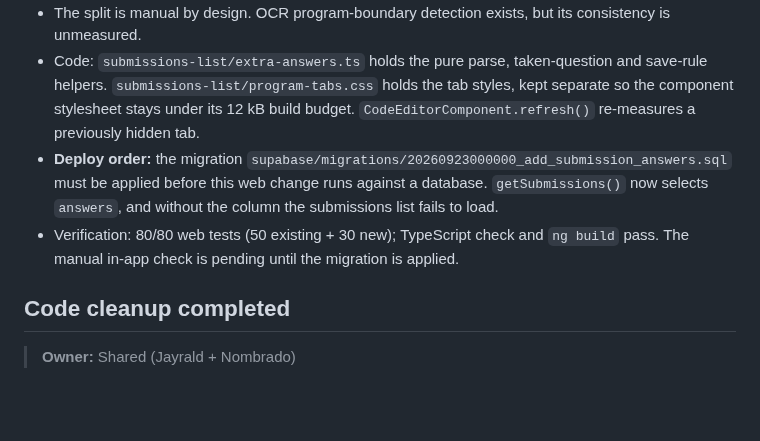
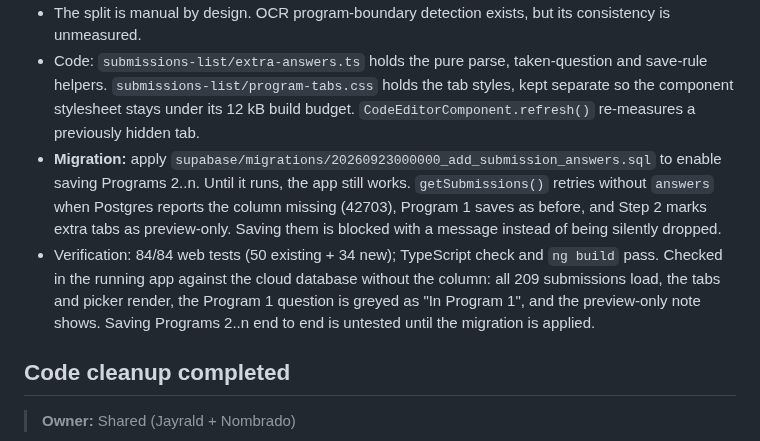
Before and after one commit to Francismarcnikko123/mAIstra, a Markdown page: docs/PROJECT_OVERVIEW_AND_CHANGES.md, the part around the change. Drawn GitHub-style; blank space fills up the shorter version.

Commit message:
docs: note program tabs work before the answers migration

```diff
--- a/docs/PROJECT_OVERVIEW_AND_CHANGES.md
+++ b/docs/PROJECT_OVERVIEW_AND_CHANGES.md
@@ -409,8 +409,8 @@ The following state is intentionally retained in `SubmissionsListComponent`:
 - Programs 2..n are saved but not graded yet. Grading them is a follow-up for Jayrald.
 - The split is manual by design. OCR program-boundary detection exists, but its consistency is unmeasured.
 - Code: `submissions-list/extra-answers.ts` holds the pure parse, taken-question and save-rule helpers. `submissions-list/program-tabs.css` holds the tab styles, kept separate so the component stylesheet stays under its 12 kB build budget. `CodeEditorComponent.refresh()` re-measures a previously hidden tab.
-- **Deploy order:** the migration `supabase/migrations/20260923000000_add_submission_answers.sql` must be applied before this web change runs against a database. `getSubmissions()` now selects `answers`, and without the column the submissions list fails to load.
-- Verification: 80/80 web tests (50 existing + 30 new); TypeScript check and `ng build` pass. The manual in-app check is pending until the migration is applied.
+- **Migration:** apply `supabase/migrations/20260923000000_add_submission_answers.sql` to enable saving Programs 2..n. Until it runs, the app still works. `getSubmissions()` retries without `answers` when Postgres reports the column missing (42703), Program 1 saves as before, and Step 2 marks extra tabs as preview-only. Saving them is blocked with a message instead of being silently dropped.
+- Verification: 84/84 web tests (50 existing + 34 new); TypeScript check and `ng build` pass. Checked in the running app against the cloud database without the column: all 209 submissions load, the tabs and picker render, the Program 1 question is greyed as "In Program 1", and the preview-only note shows. Saving Programs 2..n end to end is untested until the migration is applied.
 
 ## Code cleanup completed
 
```
